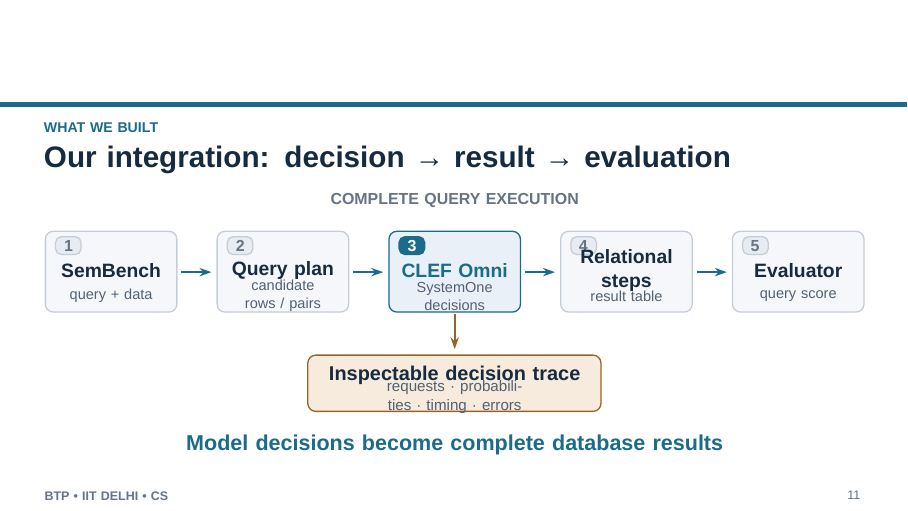
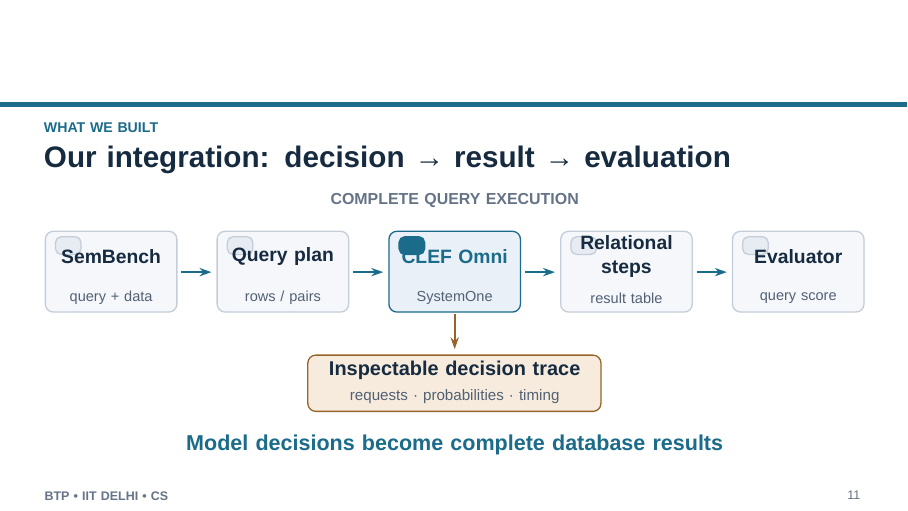
Before and after one commit to Vivswan363/Beyond-Exact-Match-Semantic-Query-Processing-with-CLEF-Omni, LaTeX slides (main.tex): page 11 of 27. Compiled offline with XeLaTeX; a missing font is replaced by an installed copy or a similar font.

Commit message:
Polish architecture labels after compiled slide inspection

```diff
--- a/main.tex
+++ b/main.tex
@@ -402,37 +402,32 @@
 \node[anchor=center,inner sep=0pt,text width=12cm,align=center,text=c72819B,font=\fontsize{8}{9.92}\selectfont\bfseries] at (8.02,6.82) {COMPLETE QUERY EXECUTION};
 \path[fill=c151E32,draw=c30405A,line width=0.65pt,rounded corners=1.4mm] (0.8,6.15) rectangle (3.12,4.37);
 \path[fill=c1D2940,draw=c30405A,line width=0.65pt,rounded corners=1mm] (0.98,6.03) rectangle (1.43,5.64);
-\node[anchor=center,inner sep=0pt,text width=0.42cm,align=center,text=c72819B,font=\fontsize{8}{9.92}\selectfont\bfseries] at (1.21,5.835) {1};
-\node[anchor=center,inner sep=0pt,text width=2.08cm,align=center,text=cF6F8FF,font=\fontsize{9.7}{12.03}\selectfont\bfseries] at (1.96,5.29) {SemBench};
-\node[anchor=center,inner sep=0pt,text width=2.12cm,align=center,text=cA7B7CC,font=\fontsize{7.3}{9.05}\selectfont] at (1.96,4.72) {query + data};
+\node[anchor=center,inner sep=0pt,text width=2.08cm,align=center,text=cF6F8FF,font=\fontsize{9.7}{12.03}\selectfont\bfseries] at (1.96,5.60) {SemBench};
+\node[anchor=center,inner sep=0pt,text width=2.12cm,align=center,text=cA7B7CC,font=\fontsize{7.3}{9.05}\selectfont] at (1.96,4.68) {query + data};
 \draw[-{Stealth[length=2.1mm,width=1.45mm]},draw=c63DFDF,line width=1.0pt] (3.20,5.25) -- (3.73,5.25);
 \path[fill=c151E32,draw=c30405A,line width=0.65pt,rounded corners=1.4mm] (3.83,6.15) rectangle (6.15,4.37);
 \path[fill=c1D2940,draw=c30405A,line width=0.65pt,rounded corners=1mm] (4.01,6.03) rectangle (4.46,5.64);
-\node[anchor=center,inner sep=0pt,text width=0.42cm,align=center,text=c72819B,font=\fontsize{8}{9.92}\selectfont\bfseries] at (4.24,5.835) {2};
-\node[anchor=center,inner sep=0pt,text width=2.08cm,align=center,text=cF6F8FF,font=\fontsize{9.7}{12.03}\selectfont\bfseries] at (4.99,5.29) {Query plan};
-\node[anchor=center,inner sep=0pt,text width=2.12cm,align=center,text=cA7B7CC,font=\fontsize{7.3}{9.05}\selectfont] at (4.99,4.72) {candidate rows / pairs};
+\node[anchor=center,inner sep=0pt,text width=2.08cm,align=center,text=cF6F8FF,font=\fontsize{9.7}{12.03}\selectfont\bfseries] at (4.99,5.60) {Query plan};
+\node[anchor=center,inner sep=0pt,text width=2.12cm,align=center,text=cA7B7CC,font=\fontsize{7.3}{9.05}\selectfont] at (4.99,4.68) {rows / pairs};
 \draw[-{Stealth[length=2.1mm,width=1.45mm]},draw=c63DFDF,line width=1.0pt] (6.23,5.25) -- (6.76,5.25);
 \path[fill=c28324B,draw=c63DFDF,line width=0.65pt,rounded corners=1.4mm] (6.86,6.15) rectangle (9.18,4.37);
 \path[fill=c63DFDF,draw=c63DFDF,line width=0.65pt,rounded corners=1mm] (7.04,6.03) rectangle (7.49,5.64);
-\node[anchor=center,inner sep=0pt,text width=0.42cm,align=center,text=white,font=\fontsize{8}{9.92}\selectfont\bfseries] at (7.27,5.835) {3};
-\node[anchor=center,inner sep=0pt,text width=2.08cm,align=center,text=c63DFDF,font=\fontsize{9.7}{12.03}\selectfont\bfseries] at (8.02,5.29) {CLEF Omni};
-\node[anchor=center,inner sep=0pt,text width=2.12cm,align=center,text=cA7B7CC,font=\fontsize{7.3}{9.05}\selectfont] at (8.02,4.72) {SystemOne decisions};
+\node[anchor=center,inner sep=0pt,text width=2.08cm,align=center,text=c63DFDF,font=\fontsize{9.7}{12.03}\selectfont\bfseries] at (8.02,5.60) {CLEF Omni};
+\node[anchor=center,inner sep=0pt,text width=2.12cm,align=center,text=cA7B7CC,font=\fontsize{7.3}{9.05}\selectfont] at (8.02,4.68) {SystemOne};
 \draw[-{Stealth[length=2.1mm,width=1.45mm]},draw=c63DFDF,line width=1.0pt] (9.26,5.25) -- (9.79,5.25);
 \path[fill=c151E32,draw=c30405A,line width=0.65pt,rounded corners=1.4mm] (9.89,6.15) rectangle (12.21,4.37);
 \path[fill=c1D2940,draw=c30405A,line width=0.65pt,rounded corners=1mm] (10.07,6.03) rectangle (10.52,5.64);
-\node[anchor=center,inner sep=0pt,text width=0.42cm,align=center,text=c72819B,font=\fontsize{8}{9.92}\selectfont\bfseries] at (10.29,5.835) {4};
-\node[anchor=center,inner sep=0pt,text width=2.08cm,align=center,text=cF6F8FF,font=\fontsize{9.7}{12.03}\selectfont\bfseries] at (11.05,5.29) {Relational steps};
-\node[anchor=center,inner sep=0pt,text width=2.12cm,align=center,text=cA7B7CC,font=\fontsize{7.3}{9.05}\selectfont] at (11.05,4.72) {result table};
+\node[anchor=center,inner sep=0pt,text width=2.08cm,align=center,text=cF6F8FF,font=\fontsize{9.7}{12.03}\selectfont\bfseries] at (11.05,5.60) {Relational steps};
+\node[anchor=center,inner sep=0pt,text width=2.12cm,align=center,text=cA7B7CC,font=\fontsize{7.3}{9.05}\selectfont] at (11.05,4.68) {result table};
 \draw[-{Stealth[length=2.1mm,width=1.45mm]},draw=c63DFDF,line width=1.0pt] (12.29,5.25) -- (12.82,5.25);
 \path[fill=c151E32,draw=c30405A,line width=0.65pt,rounded corners=1.4mm] (12.92,6.15) rectangle (15.24,4.37);
 \path[fill=c1D2940,draw=c30405A,line width=0.65pt,rounded corners=1mm] (13.10,6.03) rectangle (13.55,5.64);
-\node[anchor=center,inner sep=0pt,text width=0.42cm,align=center,text=c72819B,font=\fontsize{8}{9.92}\selectfont\bfseries] at (13.32,5.835) {5};
-\node[anchor=center,inner sep=0pt,text width=2.08cm,align=center,text=cF6F8FF,font=\fontsize{9.7}{12.03}\selectfont\bfseries] at (14.08,5.29) {Evaluator};
-\node[anchor=center,inner sep=0pt,text width=2.12cm,align=center,text=cA7B7CC,font=\fontsize{7.3}{9.05}\selectfont] at (14.08,4.72) {query score};
+\node[anchor=center,inner sep=0pt,text width=2.08cm,align=center,text=cF6F8FF,font=\fontsize{9.7}{12.03}\selectfont\bfseries] at (14.08,5.60) {Evaluator};
+\node[anchor=center,inner sep=0pt,text width=2.12cm,align=center,text=cA7B7CC,font=\fontsize{7.3}{9.05}\selectfont] at (14.08,4.68) {query score};
 \draw[-{Stealth[length=2.1mm,width=1.45mm]},draw=cFFB779,line width=1.0pt] (8.02,4.32) -- (8.02,3.55);
 \path[fill=cAmberFill,draw=cFFB779,line width=0.65pt,rounded corners=1.4mm] (5.43,3.42) rectangle (10.6,2.18);
-\node[anchor=center,inner sep=0pt,text width=4.66cm,align=center,text=cF6F8FF,font=\fontsize{10}{12.40}\selectfont\bfseries] at (8.02,2.98) {Inspectable decision trace};
-\node[anchor=center,inner sep=0pt,text width=4.66cm,align=center,text=cA7B7CC,font=\fontsize{7.6}{9.42}\selectfont] at (8.02,2.5) {requests · probabilities · timing · errors};
+\node[anchor=center,inner sep=0pt,text width=4.66cm,align=center,text=cF6F8FF,font=\fontsize{10}{12.40}\selectfont\bfseries] at (8.02,3.08) {Inspectable decision trace};
+\node[anchor=center,inner sep=0pt,text width=4.66cm,align=center,text=cA7B7CC,font=\fontsize{7.6}{9.42}\selectfont] at (8.02,2.5) {requests · probabilities · timing};
 \node[anchor=center,inner sep=0pt,text width=11.8cm,align=center,text=c63DFDF,font=\fontsize{10.8}{13.39}\selectfont\bfseries] at (8.02,1.43) {Model decisions become complete database results};
 \end{scope}\end{tikzpicture}
 \note{This is the completed architecture. The runner invokes the vLLM POST /v1/systemone endpoint. Each main-format request contains a source row or pair and one question; requests may run concurrently. Scenario-specific query plans perform normal filtering, joins, grouping, sorting, and formatting around decisions. We save requests, responses, probabilities, timing, errors, and final tables so decisions can be audited. SemBench’s existing evaluator scores the complete output, not just one model call.}
```
